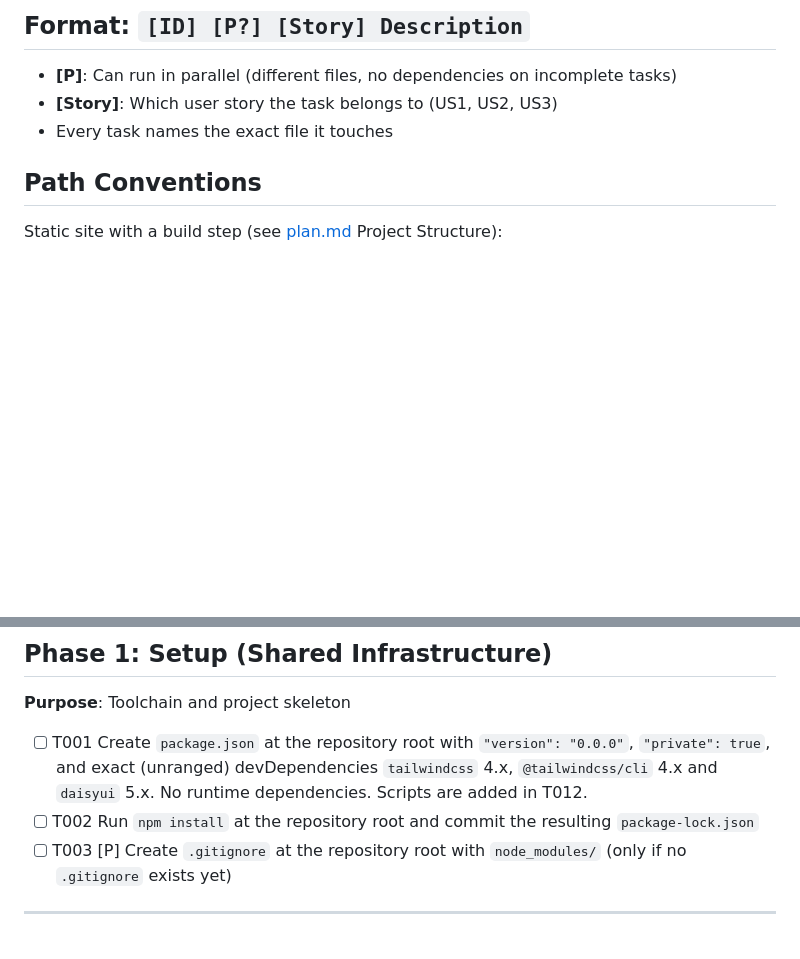
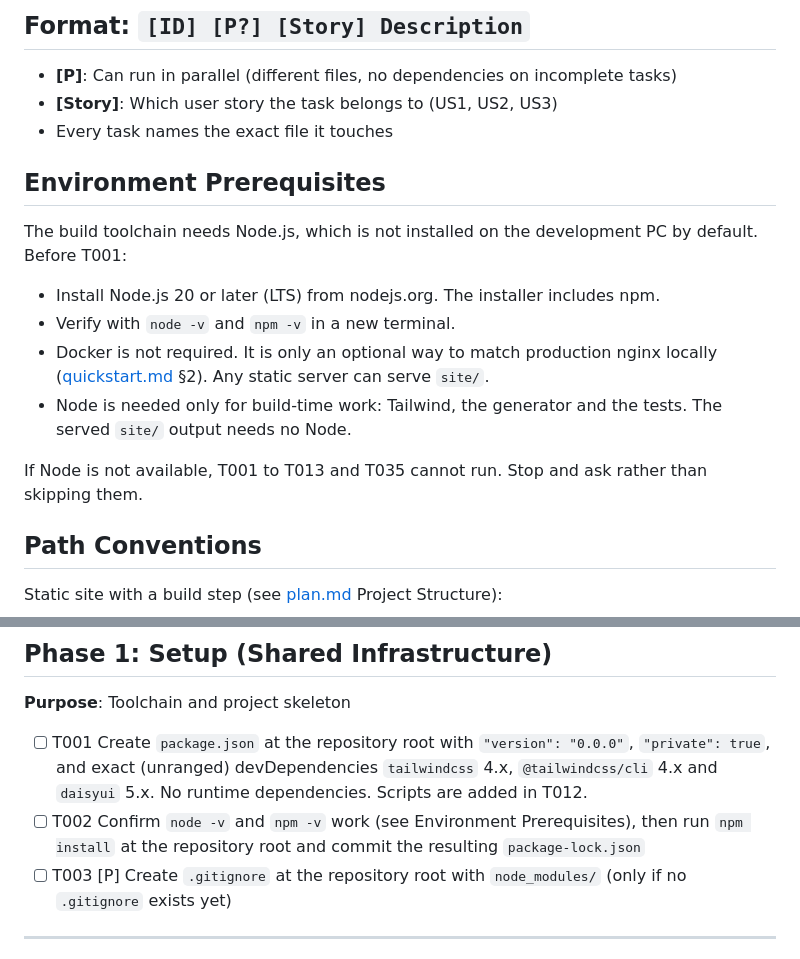
Before and after one commit to ph4nt0mgh0sT17/Nexus, a Markdown page: specs/001-mikrite-nexus-front-page/tasks.md, 2 parts joined by grey strips. GitHub-like rendering; blank space fills up the shorter version.

Commit message:
Document Node.js prerequisite for the front page build
Node 20+ and npm are needed for Tailwind, the build generator and the
tests, and are not installed on the development PC. Record this in the
task list and quickstart, and mark Docker as optional.

```diff
--- a/specs/001-mikrite-nexus-front-page/tasks.md
+++ b/specs/001-mikrite-nexus-front-page/tasks.md
@@ -13,6 +13,17 @@
 - **[P]**: Can run in parallel (different files, no dependencies on incomplete tasks)
 - **[Story]**: Which user story the task belongs to (US1, US2, US3)
 - Every task names the exact file it touches
+
+## Environment Prerequisites
+
+The build toolchain needs Node.js, which is not installed on the development PC by default. Before T001:
+
+- Install Node.js 20 or later (LTS) from nodejs.org. The installer includes npm.
+- Verify with `node -v` and `npm -v` in a new terminal.
+- Docker is not required. It is only an optional way to match production nginx locally ([quickstart.md](quickstart.md) §2). Any static server can serve `site/`.
+- Node is needed only for build-time work: Tailwind, the generator and the tests. The served `site/` output needs no Node.
+
+If Node is not available, T001 to T013 and T035 cannot run. Stop and ask rather than skipping them.
 
 ## Path Conventions
 
@@ -31,7 +42,7 @@ Static site with a build step (see [plan.md](plan.md) Project Structure):
 **Purpose**: Toolchain and project skeleton
 
 - [ ] T001 Create `package.json` at the repository root with `"version": "0.0.0"`, `"private": true`, and exact (unranged) devDependencies `tailwindcss` 4.x, `@tailwindcss/cli` 4.x and `daisyui` 5.x. No runtime dependencies. Scripts are added in T012.
-- [ ] T002 Run `npm install` at the repository root and commit the resulting `package-lock.json`
+- [ ] T002 Confirm `node -v` and `npm -v` work (see Environment Prerequisites), then run `npm install` at the repository root and commit the resulting `package-lock.json`
 - [ ] T003 [P] Create `.gitignore` at the repository root with `node_modules/` (only if no `.gitignore` exists yet)
 
 ---
```
Also changed, not shown: specs/001-mikrite-nexus-front-page/quickstart.md (+2 -2 lines).
